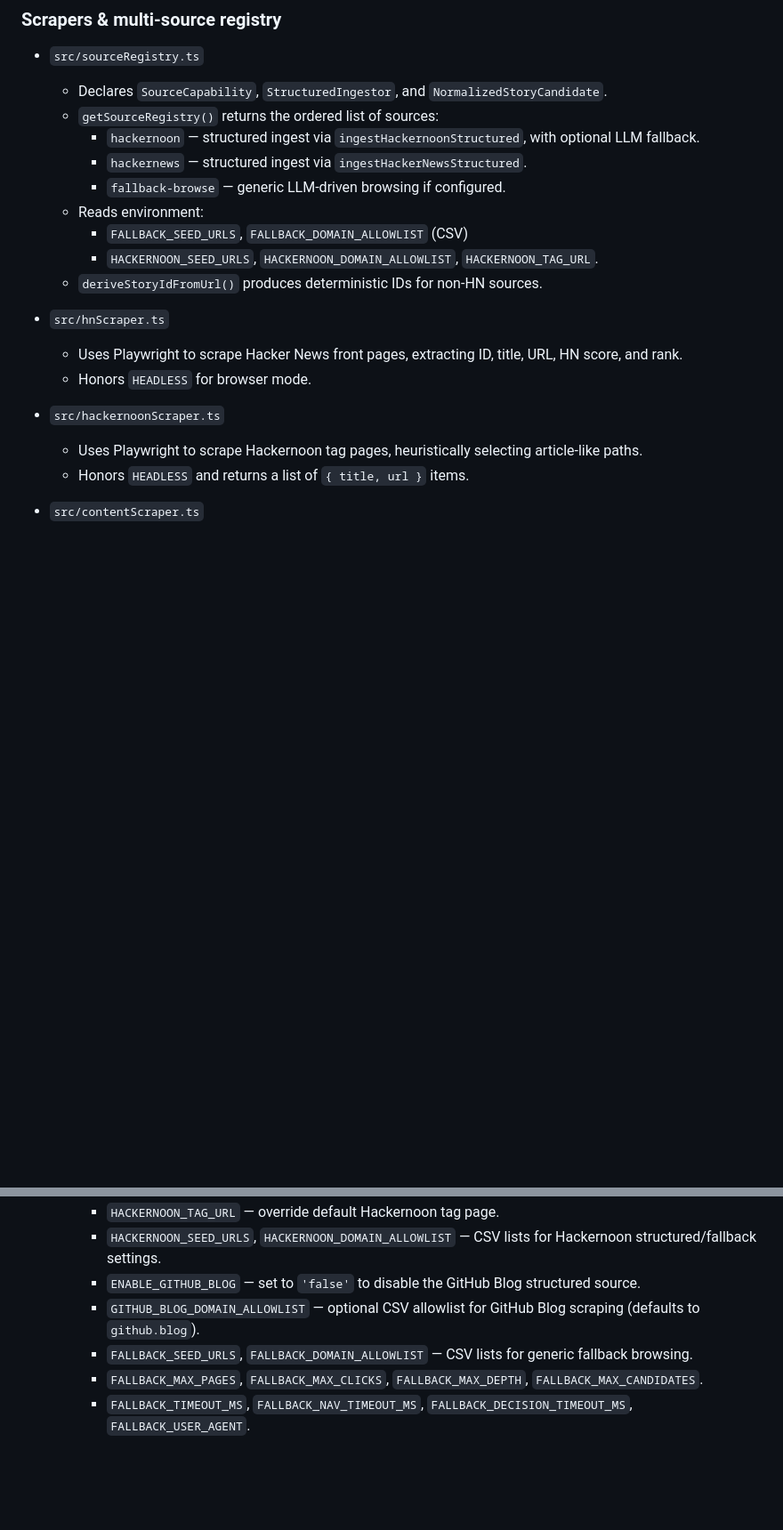
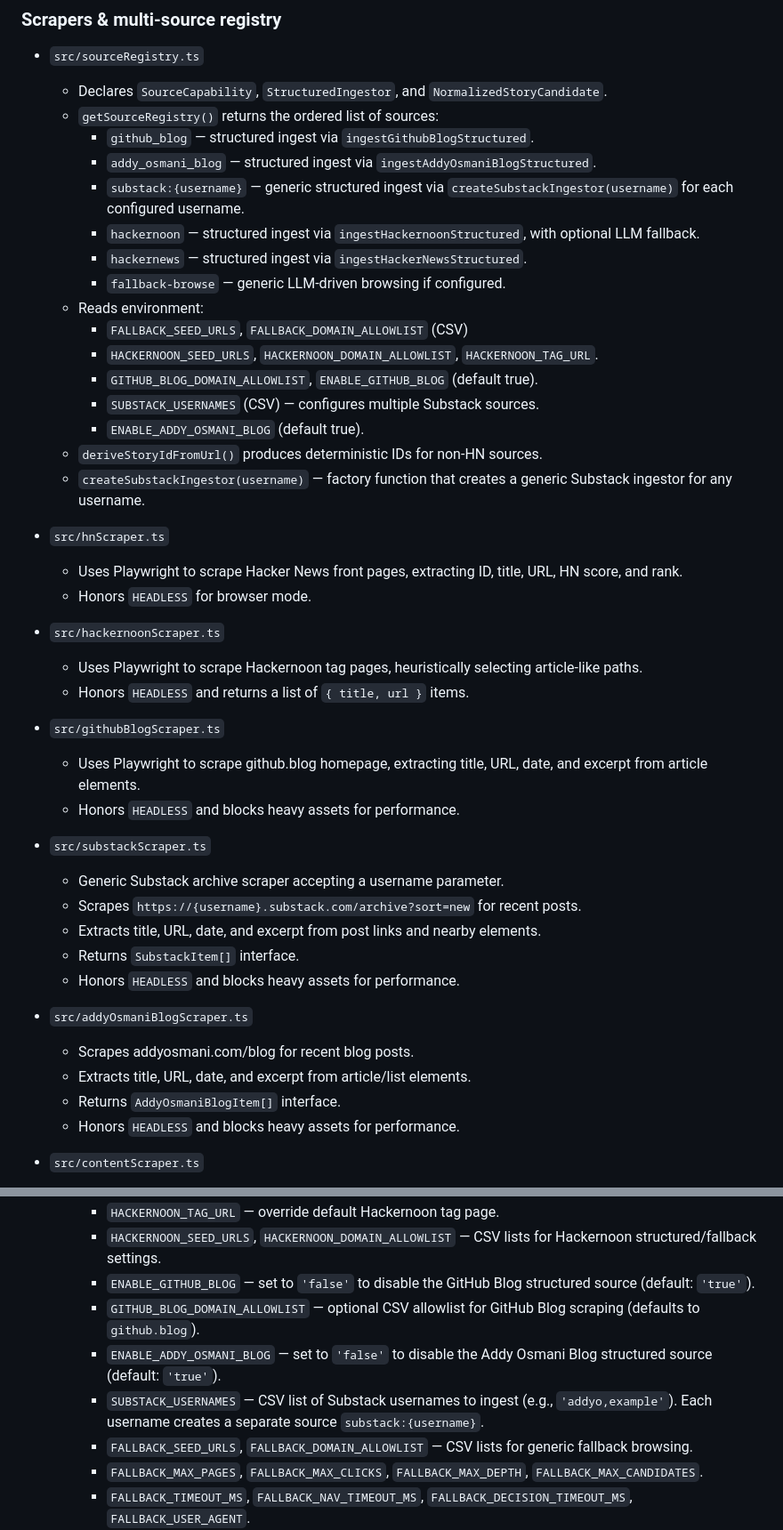
Before and after one commit to ukrocks007/hackernews-insights, a Markdown page: AI_CONTEXT.md, 2 parts joined by grey strips. Shown at 89% size. GitHub-like rendering; blank space fills up the shorter version.

Commit message:
Update AI_CONTEXT.md with documentation for new Substack and Addy Osmani blog sources
Co-authored-by: ukrocks007 <2052451+ukrocks007@users.noreply.github.com>

```diff
--- a/AI_CONTEXT.md
+++ b/AI_CONTEXT.md
@@ -60,13 +62,20 @@ This file is intended to be read by the assistant at the start of each session t
 - `src/sourceRegistry.ts`
   - Declares `SourceCapability`, `StructuredIngestor`, and `NormalizedStoryCandidate`.
   - `getSourceRegistry()` returns the ordered list of sources:
+    - `github_blog` — structured ingest via `ingestGithubBlogStructured`.
+    - `addy_osmani_blog` — structured ingest via `ingestAddyOsmaniBlogStructured`.
+    - `substack:{username}` — generic structured ingest via `createSubstackIngestor(username)` for each configured username.
     - `hackernoon` — structured ingest via `ingestHackernoonStructured`, with optional LLM fallback.
     - `hackernews` — structured ingest via `ingestHackerNewsStructured`.
     - `fallback-browse` — generic LLM-driven browsing if configured.
   - Reads environment:
     - `FALLBACK_SEED_URLS`, `FALLBACK_DOMAIN_ALLOWLIST` (CSV)
     - `HACKERNOON_SEED_URLS`, `HACKERNOON_DOMAIN_ALLOWLIST`, `HACKERNOON_TAG_URL`.
+    - `GITHUB_BLOG_DOMAIN_ALLOWLIST`, `ENABLE_GITHUB_BLOG` (default true).
+    - `SUBSTACK_USERNAMES` (CSV) — configures multiple Substack sources.
+    - `ENABLE_ADDY_OSMANI_BLOG` (default true).
   - `deriveStoryIdFromUrl()` produces deterministic IDs for non-HN sources.
+  - `createSubstackIngestor(username)` — factory function that creates a generic Substack ingestor for any username.
 
 - `src/hnScraper.ts`
   - Uses Playwright to scrape Hacker News front pages, extracting ID, title, URL, HN score, and rank.
@@ -75,6 +84,23 @@ This file is intended to be read by the assistant at the start of each session t
 - `src/hackernoonScraper.ts`
   - Uses Playwright to scrape Hackernoon tag pages, heuristically selecting article-like paths.
   - Honors `HEADLESS` and returns a list of `{ title, url }` items.
+
+- `src/githubBlogScraper.ts`
+  - Uses Playwright to scrape github.blog homepage, extracting title, URL, date, and excerpt from article elements.
+  - Honors `HEADLESS` and blocks heavy assets for performance.
+
+- `src/substackScraper.ts`
+  - Generic Substack archive scraper accepting a username parameter.
+  - Scrapes `https://{username}.substack.com/archive?sort=new` for recent posts.
+  - Extracts title, URL, date, and excerpt from post links and nearby elements.
+  - Returns `SubstackItem[]` interface.
+  - Honors `HEADLESS` and blocks heavy assets for performance.
+
+- `src/addyOsmaniBlogScraper.ts`
+  - Scrapes addyosmani.com/blog for recent blog posts.
+  - Extracts title, URL, date, and excerpt from article/list elements.
+  - Returns `AddyOsmaniBlogItem[]` interface.
+  - Honors `HEADLESS` and blocks heavy assets for performance.
 
 - `src/contentScraper.ts`
   - Uses Playwright to visit a story URL and extract `ContentSignals`:
@@ -218,8 +244,10 @@ This file is intended to be read by the assistant at the start of each session t
   - Ingestion & sources
     - `HACKERNOON_TAG_URL` — override default Hackernoon tag page.
     - `HACKERNOON_SEED_URLS`, `HACKERNOON_DOMAIN_ALLOWLIST` — CSV lists for Hackernoon structured/fallback settings.
-    - `ENABLE_GITHUB_BLOG` — set to `'false'` to disable the GitHub Blog structured source.
+    - `ENABLE_GITHUB_BLOG` — set to `'false'` to disable the GitHub Blog structured source (default: `'true'`).
     - `GITHUB_BLOG_DOMAIN_ALLOWLIST` — optional CSV allowlist for GitHub Blog scraping (defaults to `github.blog`).
+    - `ENABLE_ADDY_OSMANI_BLOG` — set to `'false'` to disable the Addy Osmani Blog structured source (default: `'true'`).
+    - `SUBSTACK_USERNAMES` — CSV list of Substack usernames to ingest (e.g., `'addyo,example'`). Each username creates a separate source `substack:{username}`.
     - `FALLBACK_SEED_URLS`, `FALLBACK_DOMAIN_ALLOWLIST` — CSV lists for generic fallback browsing.
     - `FALLBACK_MAX_PAGES`, `FALLBACK_MAX_CLICKS`, `FALLBACK_MAX_DEPTH`, `FALLBACK_MAX_CANDIDATES`.
     - `FALLBACK_TIMEOUT_MS`, `FALLBACK_NAV_TIMEOUT_MS`, `FALLBACK_DECISION_TIMEOUT_MS`, `FALLBACK_USER_AGENT`.
```
Also changed, not shown: other parts of AI_CONTEXT.md (+2 -0 lines).
